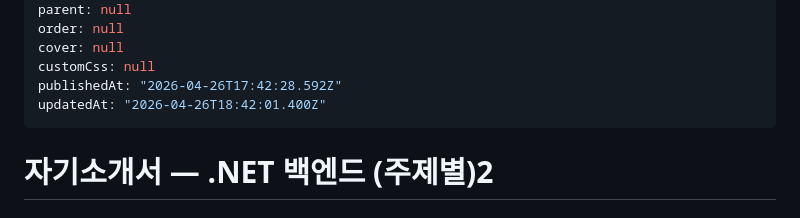
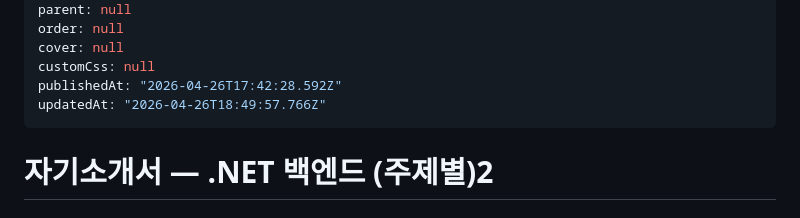
Before and after one commit to siakun/notedrop-share, a Markdown page: content/133c0659-3cff-40c1-bd63-12a5e02e6c38/index.md, the part around the change. Rendered like a GitHub page.

```diff
--- a/content/133c0659-3cff-40c1-bd63-12a5e02e6c38/index.md
+++ b/content/133c0659-3cff-40c1-bd63-12a5e02e6c38/index.md
@@ -9,7 +9,7 @@ order: null
 cover: null
 customCss: null
 publishedAt: "2026-04-26T17:42:28.592Z"
-updatedAt: "2026-04-26T18:42:01.400Z"
+updatedAt: "2026-04-26T18:49:57.766Z"
 ---
 
 
```
Also changed, not shown: content/17813d9c-0e93-4378-b96b-a2dff213ec8e/index.md (+1 -1 lines).
